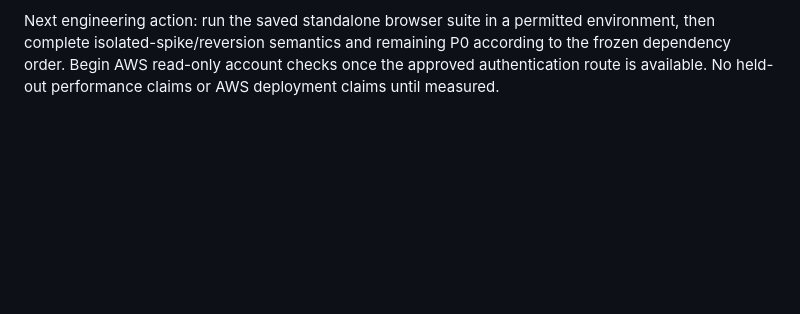
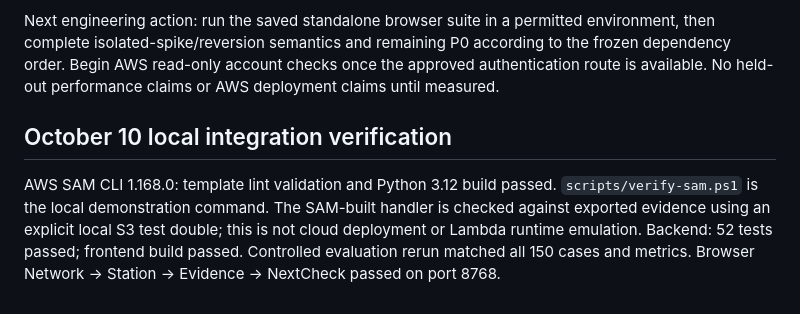
Before and after one commit to tauqxxr7/JalSanket, a Markdown page: docs/VERIFICATION.md, the part around the change. Drawn GitHub-style; blank space fills up the shorter version.

Commit message:
build: verify local AWS SAM packaging and reproducible evaluation

```diff
--- a/docs/VERIFICATION.md
+++ b/docs/VERIFICATION.md
@@ -68,3 +68,7 @@ Screenshots and machine-readable local diagnostics reside in ignored `artifacts/
 AWS CLI and default profile absent; no AWS identity/region, core service authorization, quotas, billing visibility or budget verified. No resource was provisioned. GitHub authentication works and the repository was newly created during the event. User-supplied live/start email clears build authorization; participant eligibility/check-in/Builder Center confirmation remains pending separately. Submission deadline is reported as October 11, 8 PM IST by the newer organizer article; final form/receipt remains a future check.
 
 Next engineering action: run the saved standalone browser suite in a permitted environment, then complete isolated-spike/reversion semantics and remaining P0 according to the frozen dependency order. Begin AWS read-only account checks once the approved authentication route is available. No held-out performance claims or AWS deployment claims until measured.
+
+## October 10 local integration verification
+
+AWS SAM CLI 1.168.0: template lint validation and Python 3.12 build passed. `scripts/verify-sam.ps1` is the local demonstration command. The SAM-built handler is checked against exported evidence using an explicit local S3 test double; this is not cloud deployment or Lambda runtime emulation. Backend: 52 tests passed; frontend build passed. Controlled evaluation rerun matched all 150 cases and metrics. Browser Network → Station → Evidence → NextCheck passed on port 8768.
```
